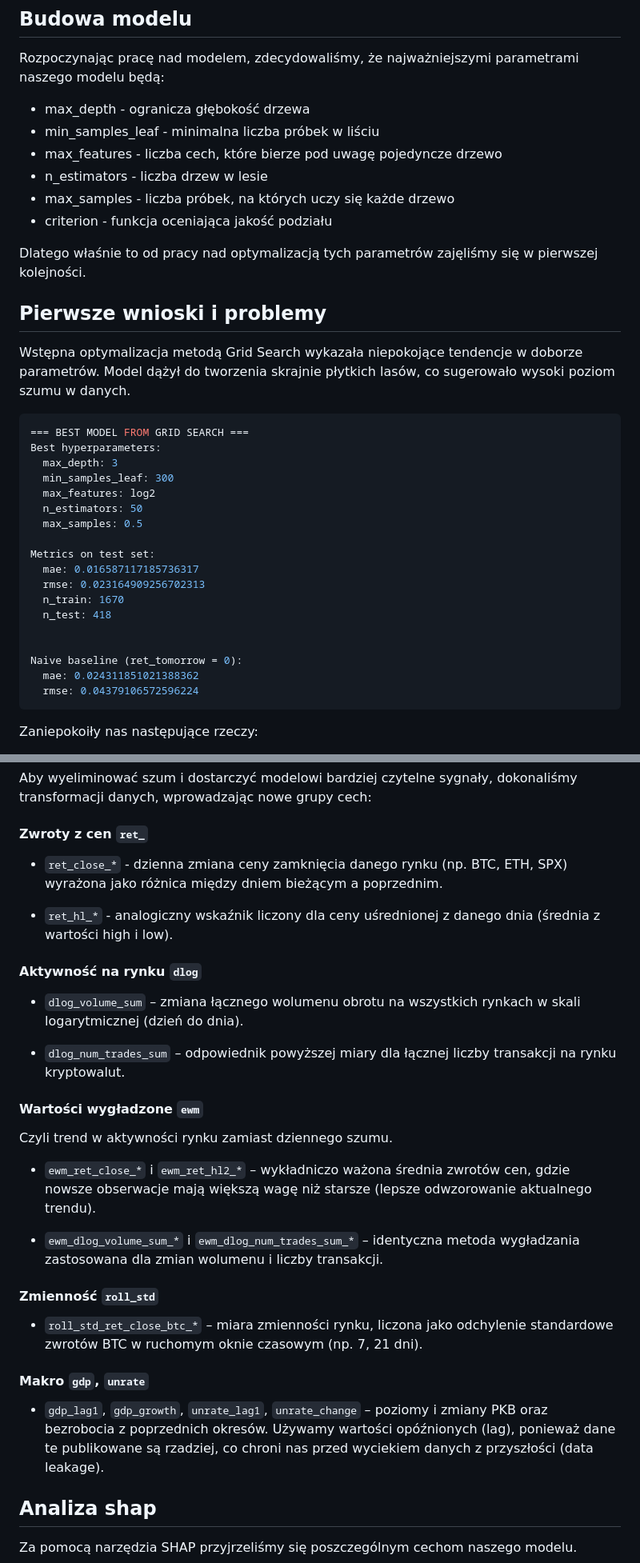
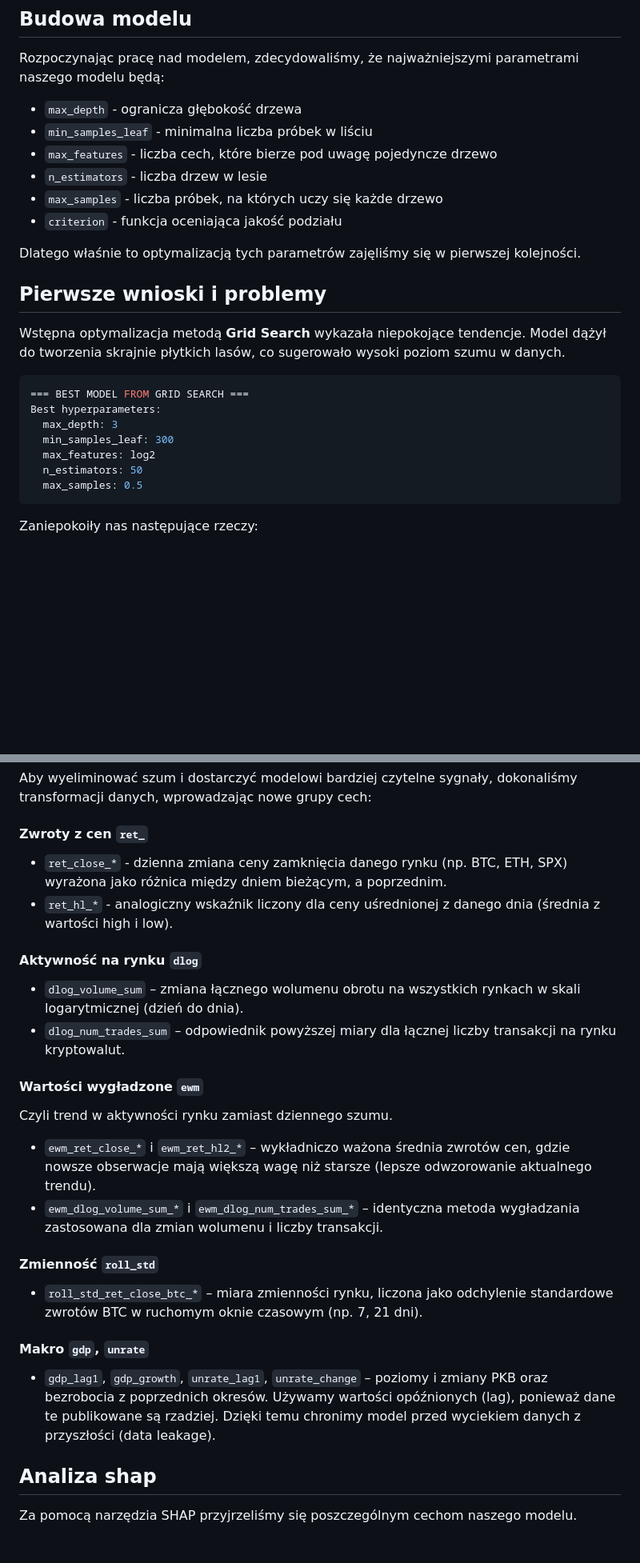
Before and after one commit to hbiegacz/invest.ai, a Markdown page: random_forest_report.md, 2 parts joined by grey strips. Shown at 80% size. Rendered like a GitHub page; blank space fills up the shorter version.

Commit message:
improvements

````diff
--- a/random_forest_report.md
+++ b/random_forest_report.md
@@ -18,17 +18,17 @@ Rozpoczynając pracę nad random forestem korzystaliśmy z danych historycznych,
 ## Budowa modelu
 
 Rozpoczynając pracę nad modelem, zdecydowaliśmy, że najważniejszymi parametrami naszego modelu będą:
-- max_depth - ogranicza głębokość drzewa
-- min_samples_leaf -  minimalna liczba próbek w liściu
-- max_features - liczba cech, które bierze pod uwagę pojedyncze drzewo
-- n_estimators -  liczba drzew w lesie
-- max_samples - liczba próbek, na których uczy się każde drzewo
-- criterion -  funkcja oceniająca jakość podziału
+- `max_depth` - ogranicza głębokość drzewa
+- `min_samples_leaf` -  minimalna liczba próbek w liściu
+- `max_features` - liczba cech, które bierze pod uwagę pojedyncze drzewo
+- `n_estimators` -  liczba drzew w lesie
+- `max_samples` - liczba próbek, na których uczy się każde drzewo
+- `criterion` -  funkcja oceniająca jakość podziału
 
-Dlatego właśnie to od pracy nad optymalizacją tych parametrów zajęliśmy się w pierwszej kolejności.
+Dlatego właśnie to optymalizacją tych parametrów zajęliśmy się w pierwszej kolejności.
 
 ## Pierwsze wnioski i problemy
-Wstępna optymalizacja metodą Grid Search wykazała niepokojące tendencje w doborze parametrów. Model dążył do tworzenia skrajnie płytkich lasów, co sugerowało wysoki poziom szumu w danych.
+Wstępna optymalizacja metodą **Grid Search** wykazała niepokojące tendencje. Model dążył do tworzenia skrajnie płytkich lasów, co sugerowało wysoki poziom szumu w danych.
 
 ```bash
 === BEST MODEL FROM GRID SEARCH ===
@@ -38,17 +38,6 @@ Best hyperparameters:
   max_features: log2
   n_estimators: 50
   max_samples: 0.5
-
-Metrics on test set:
-  mae: 0.016587117185736317
-  rmse: 0.023164909256702313
-  n_train: 1670
-  n_test: 418
-
-
-Naive baseline (ret_tomorrow = 0):
-  mae: 0.024311851021388362
-  rmse: 0.04379106572596224
 ```
 
 Zaniepokoiły nas następujące rzeczy:
@@ -62,26 +51,23 @@ W związku z tym, zdecydowaliśmy, że problem stanowią wykorzystywane przez na
 Aby wyeliminować szum i dostarczyć modelowi bardziej czytelne sygnały, dokonaliśmy transformacji danych, wprowadzając nowe grupy cech:
 
 #### Zwroty z cen `ret_`
-- `ret_close_*` -  dzienna zmiana ceny zamknięcia danego rynku (np. BTC, ETH, SPX) wyrażona jako różnica między dniem bieżącym a poprzednim.
-
+- `ret_close_*` -  dzienna zmiana ceny zamknięcia danego rynku (np. BTC, ETH, SPX) wyrażona jako różnica między dniem bieżącym, a poprzednim.
 - `ret_hl_*` - analogiczny wskaźnik liczony dla ceny uśrednionej z danego dnia (średnia z wartości high i low).
 
 #### Aktywność na rynku `dlog`
 - `dlog_volume_sum` – zmiana łącznego wolumenu obrotu na wszystkich rynkach w skali logarytmicznej (dzień do dnia).
-
 - `dlog_num_trades_sum` – odpowiednik powyższej miary dla łącznej liczby transakcji na rynku kryptowalut.
 
 #### Wartości wygładzone `ewm`
 Czyli trend w aktywności rynku zamiast dziennego szumu.
 - `ewm_ret_close_*` i `ewm_ret_hl2_*` – wykładniczo ważona średnia zwrotów cen, gdzie nowsze obserwacje mają większą wagę niż starsze (lepsze odwzorowanie aktualnego trendu).
-
 - `ewm_dlog_volume_sum_*` i `ewm_dlog_num_trades_sum_*` –  identyczna metoda wygładzania zastosowana dla zmian wolumenu i liczby transakcji.
 
 #### Zmienność `roll_std`
 - `roll_std_ret_close_btc_*` – miara zmienności rynku, liczona jako odchylenie standardowe zwrotów BTC w ruchomym oknie czasowym (np. 7, 21 dni).
 
 #### Makro `gdp`, `unrate`
-- `gdp_lag1`, `gdp_growth`, `unrate_lag1`, `unrate_change` –  poziomy i zmiany PKB oraz bezrobocia z poprzednich okresów. Używamy wartości opóźnionych (lag), ponieważ dane te publikowane są rzadziej, co chroni nas przed wyciekiem danych z przyszłości (data leakage).
+- `gdp_lag1`, `gdp_growth`, `unrate_lag1`, `unrate_change` –  poziomy i zmiany PKB oraz bezrobocia z poprzednich okresów. Używamy wartości opóźnionych (lag), ponieważ dane te publikowane są rzadziej. Dzięki temu chronimy model przed wyciekiem danych z przyszłości (data leakage).
 
 ## Analiza shap
 Za pomocą narzędzia SHAP przyjrzeliśmy się poszczególnym cechom naszego modelu.
````
Also changed, not shown: other parts of random_forest_report.md (+1 -0 lines).
